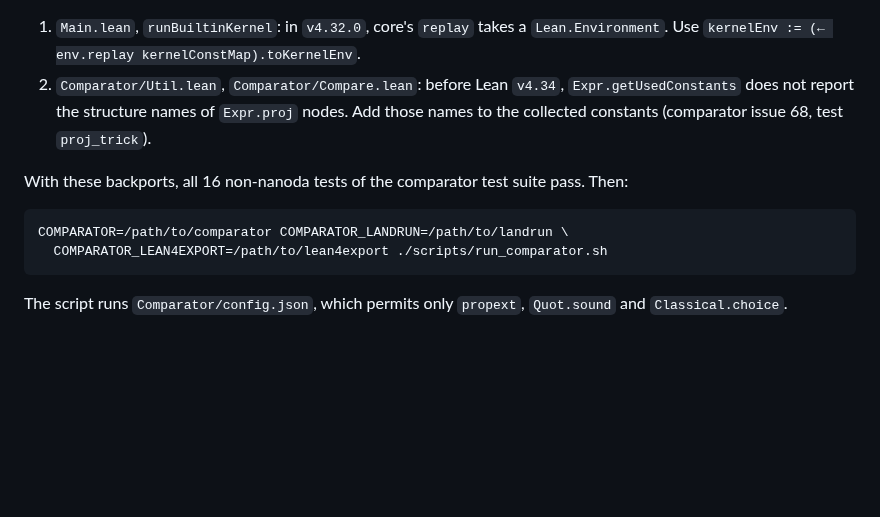
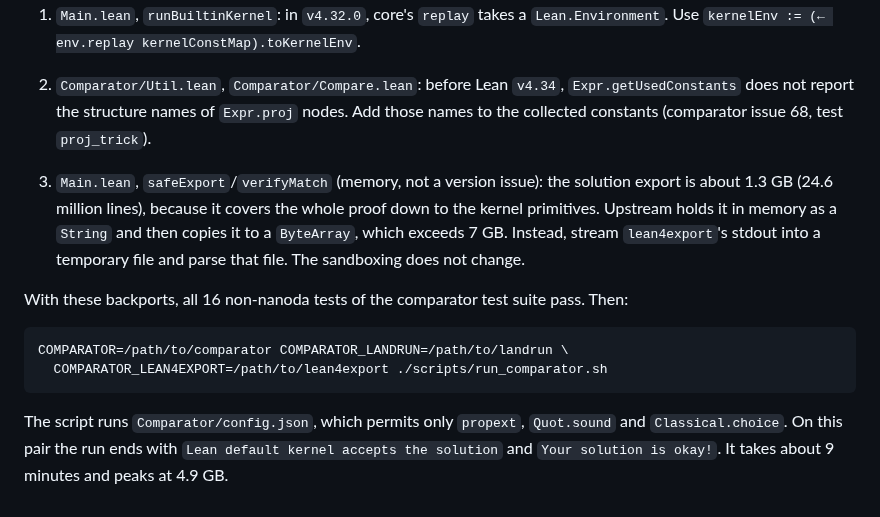
Before and after one commit to lana-agents/iut, a Markdown page: Comparator/README.md, the part around the change. Rendered like a GitHub page; blank space fills up the shorter version.

Commit message:
Comparator/README: memory backport (exports through files) and the comparator result
Co-Authored-By: Claude Opus 5.5 (1M context) <noreply@anthropic.com>

````diff
--- a/Comparator/README.md
+++ b/Comparator/README.md
@@ -100,6 +100,12 @@ later non-toolchain commits applied. That needs two backports:
    `Expr.getUsedConstants` does not report the structure names of `Expr.proj` nodes.
    Add those names to the collected constants (comparator issue 68, test `proj_trick`).
 
+3. `Main.lean`, `safeExport`/`verifyMatch` (memory, not a version issue): the solution export
+   is about 1.3 GB (24.6 million lines), because it covers the whole proof down to the
+   kernel primitives. Upstream holds it in memory as a `String` and then copies it to a
+   `ByteArray`, which exceeds 7 GB. Instead, stream `lean4export`'s stdout into a temporary
+   file and parse that file. The sandboxing does not change.
+
 With these backports, all 16 non-nanoda tests of the comparator test suite pass. Then:
 
 ```bash
@@ -108,4 +114,5 @@ COMPARATOR=/path/to/comparator COMPARATOR_LANDRUN=/path/to/landrun \
 ```
 
 The script runs `Comparator/config.json`, which permits only `propext`, `Quot.sound` and
-`Classical.choice`.
+`Classical.choice`. On this pair the run ends with `Lean default kernel accepts the solution`
+and `Your solution is okay!`. It takes about 9 minutes and peaks at 4.9 GB.
````
